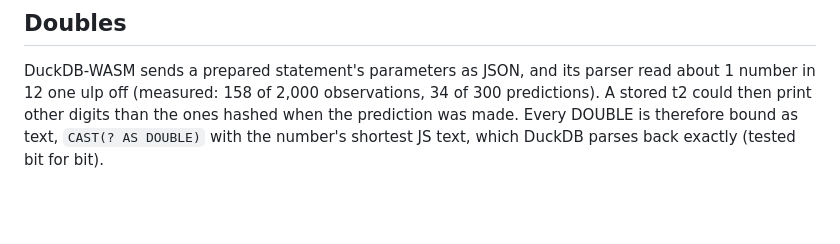
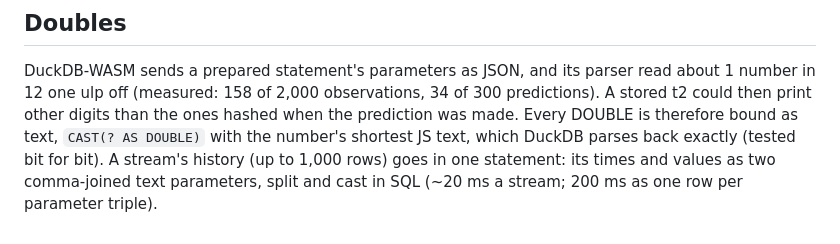
Before and after one commit to lastmeta/Satori, a Markdown page: docs/design/storage.md, the part around the change. Rendered like a GitHub page; blank space fills up the shorter version.

```diff
--- a/docs/design/storage.md
+++ b/docs/design/storage.md
@@ -100,4 +100,7 @@ read about 1 number in 12 one ulp off (measured: 158 of 2,000 observations,
 34 of 300 predictions). A stored t2 could then print other digits than the
 ones hashed when the prediction was made. Every DOUBLE is therefore bound as
 text, `CAST(? AS DOUBLE)` with the number's shortest JS text, which DuckDB
-parses back exactly (tested bit for bit).
+parses back exactly (tested bit for bit). A stream's history (up to 1,000
+rows) goes in one statement: its times and values as two comma-joined text
+parameters, split and cast in SQL (~20 ms a stream; 200 ms as one row per
+parameter triple).
```
Also changed, not shown: docs/design/engine.md (+28 -11 lines), docs/screenshots/engine-history.png (added), docs/screenshots/engine.png, 2 other files.
